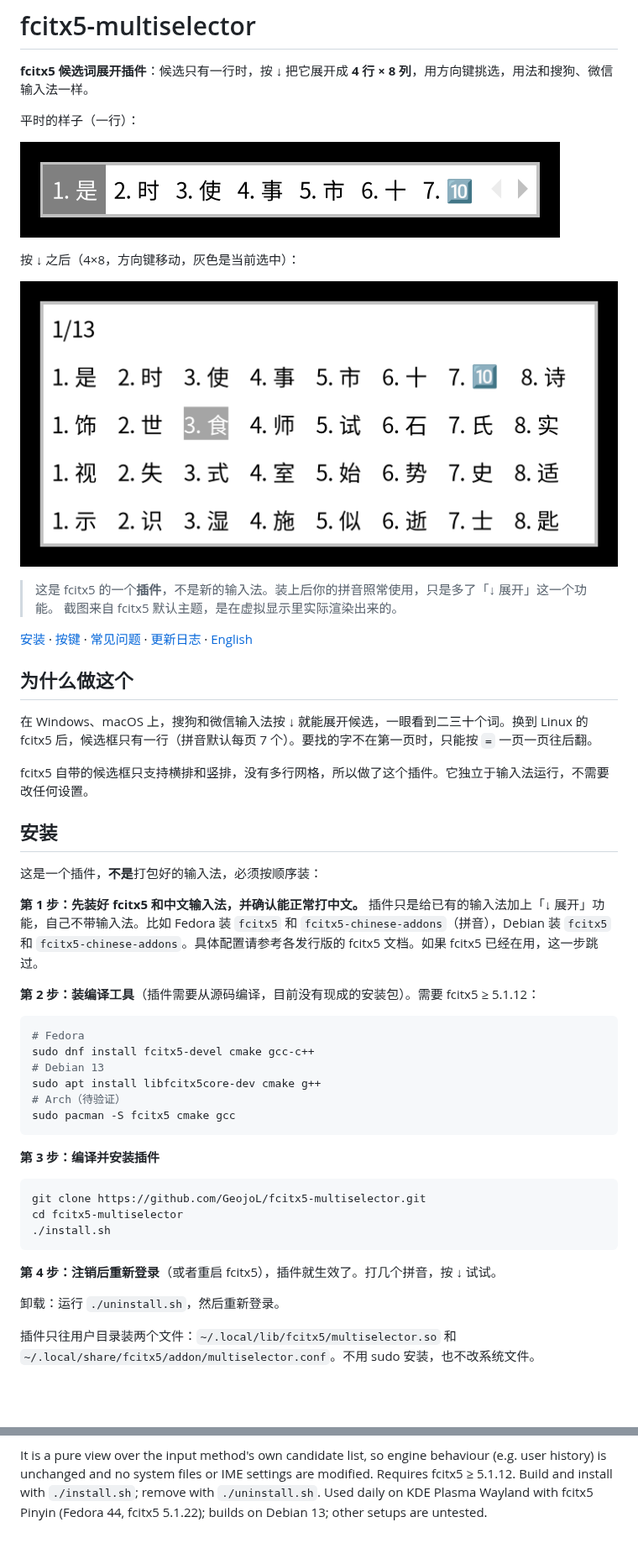
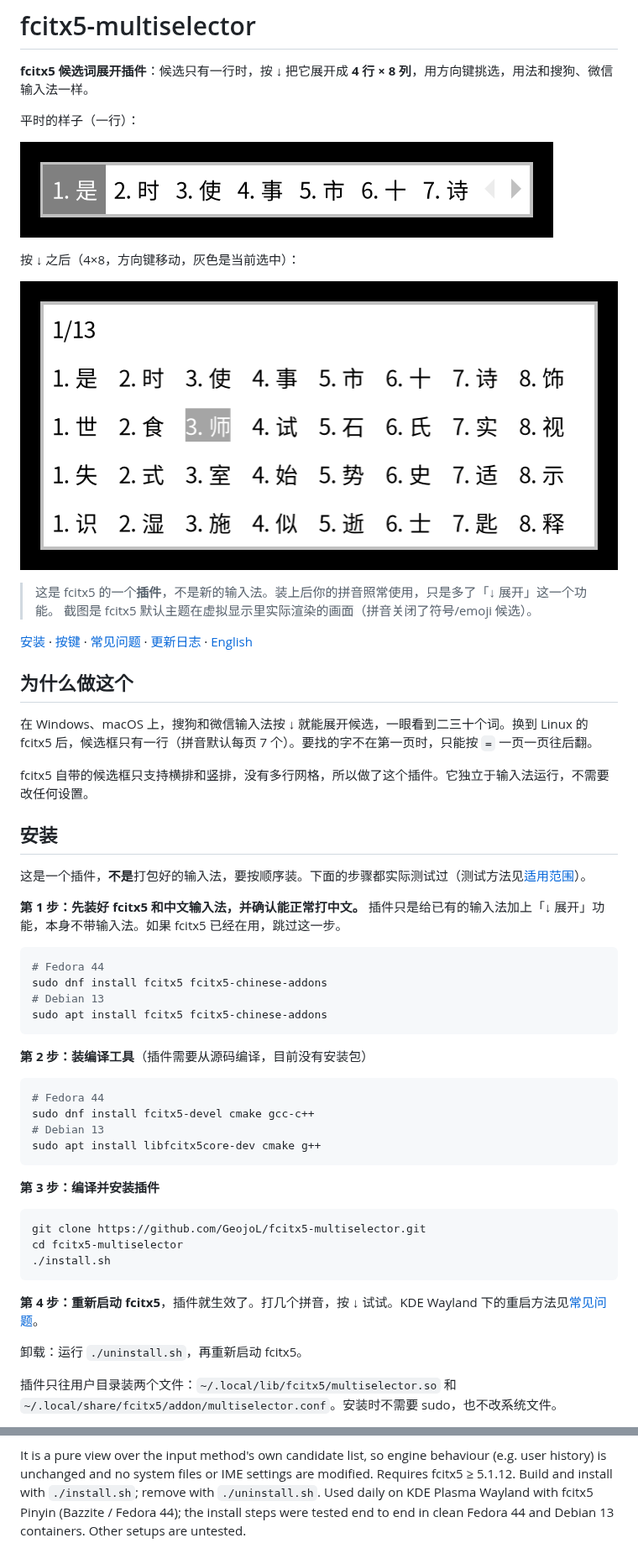
Before and after one commit to GeojoL/fcitx5-multiselector, a Markdown page: README.md, 2 parts joined by grey strips. Shown at 84% size. GitHub-like rendering; pictures changed too: docs/before.png, docs/grid.png; blank space fills up the shorter version.

````diff
--- a/README.md
+++ b/README.md
@@ -11,7 +11,7 @@
 ![展开后](docs/grid.png)
 
 > 这是 fcitx5 的一个**插件**，不是新的输入法。装上后你的拼音照常使用，只是多了「↓ 展开」这一个功能。
-> 截图来自 fcitx5 默认主题，是在虚拟显示里实际渲染出来的。
+> 截图是 fcitx5 默认主题在虚拟显示里实际渲染的画面（拼音关闭了符号/emoji 候选）。
 
 [安装](#安装) · [按键](#按键) · [常见问题](#常见问题) · [更新日志](CHANGELOG.md) · [English](#english)
 
@@ -23,20 +23,25 @@ fcitx5 自带的候选框只支持横排和竖排，没有多行网格，所以
 
 ## 安装
 
-这是一个插件，**不是**打包好的输入法，必须按顺序装：
+这是一个插件，**不是**打包好的输入法，要按顺序装。下面的步骤都实际测试过（测试方法见[适用范围](#适用范围)）。
 
 **第 1 步：先装好 fcitx5 和中文输入法，并确认能正常打中文。**
-插件只是给已有的输入法加上「↓ 展开」功能，自己不带输入法。比如 Fedora 装 `fcitx5` 和 `fcitx5-chinese-addons`（拼音），Debian 装 `fcitx5` 和 `fcitx5-chinese-addons`。具体配置请参考各发行版的 fcitx5 文档。如果 fcitx5 已经在用，这一步跳过。
-
-**第 2 步：装编译工具**（插件需要从源码编译，目前没有现成的安装包）。需要 fcitx5 ≥ 5.1.12：
+插件只是给已有的输入法加上「↓ 展开」功能，本身不带输入法。如果 fcitx5 已经在用，跳过这一步。
 
 ```bash
-# Fedora
+# Fedora 44
+sudo dnf install fcitx5 fcitx5-chinese-addons
+# Debian 13
+sudo apt install fcitx5 fcitx5-chinese-addons
+```
+
+**第 2 步：装编译工具**（插件需要从源码编译，目前没有安装包）
+
+```bash
+# Fedora 44
 sudo dnf install fcitx5-devel cmake gcc-c++
 # Debian 13
 sudo apt install libfcitx5core-dev cmake g++
-# Arch（待验证）
-sudo pacman -S fcitx5 cmake gcc
 ```
 
 **第 3 步：编译并安装插件**
@@ -47,9 +52,9 @@ cd fcitx5-multiselector
 ./install.sh
 ```
 
-**第 4 步：注销后重新登录**（或者重启 fcitx5），插件就生效了。打几个拼音，按 ↓ 试试。
+**第 4 步：重新启动 fcitx5**，插件就生效了。打几个拼音，按 ↓ 试试。KDE Wayland 下的重启方法见[常见问题](#常见问题)。
 
-卸载：运行 `./uninstall.sh`，然后重新登录。
+卸载：运行 `./uninstall.sh`，再重新启动 fcitx5。
 
-插件只往用户目录装两个文件：`~/.local/lib/fcitx5/multiselector.so` 和 `~/.local/share/fcitx5/addon/multiselector.conf`。不用 sudo 安装，也不改系统文件。
+插件只往用户目录装两个文件：`~/.local/lib/fcitx5/multiselector.so` 和 `~/.local/share/fcitx5/addon/multiselector.conf`。安装时不需要 sudo，也不改系统文件。
 
@@ -133,5 +147,5 @@ It is a pure view over the input method's own candidate list, so engine
 behaviour (e.g. user history) is unchanged and no system files
 or IME settings are modified. Requires fcitx5 ≥ 5.1.12. Build and install with
 `./install.sh`; remove with `./uninstall.sh`. Used daily on KDE Plasma Wayland
-with fcitx5 Pinyin (Fedora 44, fcitx5 5.1.22); builds on Debian 13; other
-setups are untested.
+with fcitx5 Pinyin (Bazzite / Fedora 44); the install steps were tested end to
+end in clean Fedora 44 and Debian 13 containers. Other setups are untested.
````
Also changed, not shown: other parts of README.md (+20 -11 lines).
